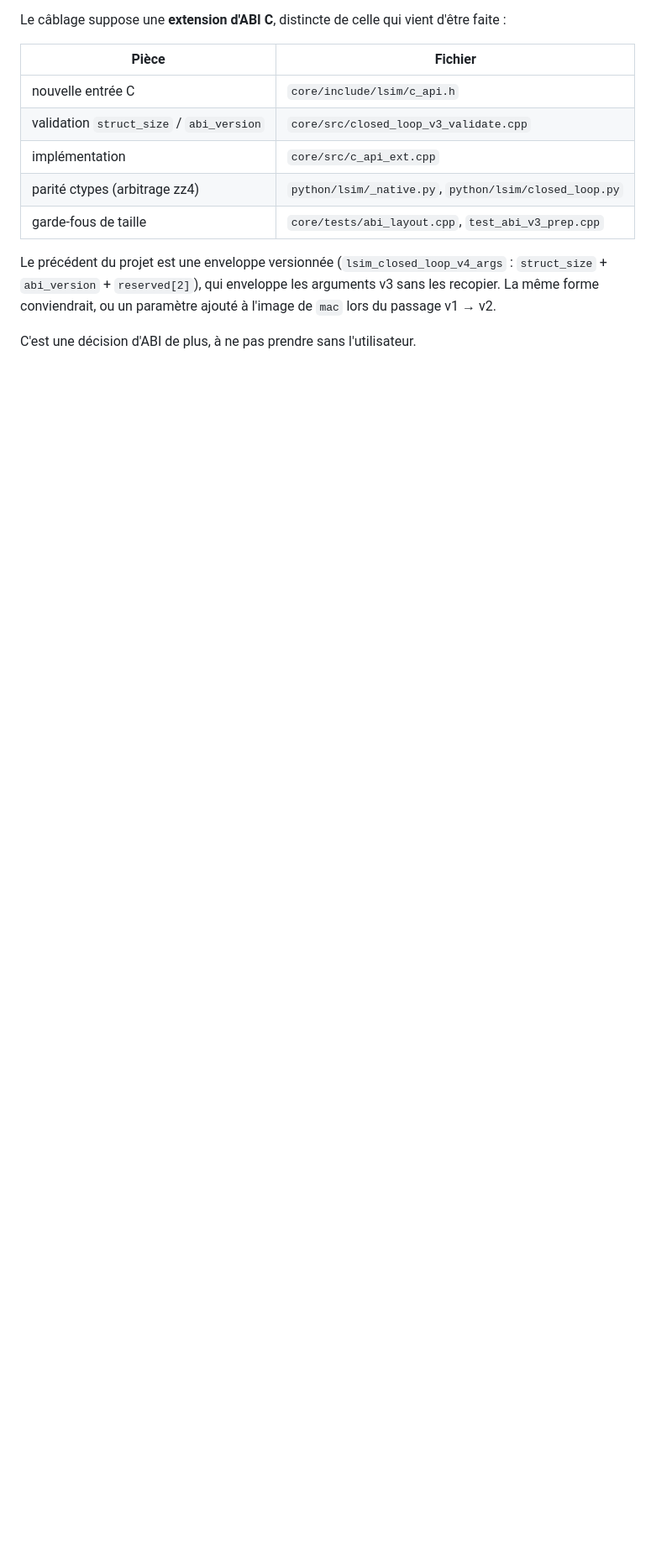
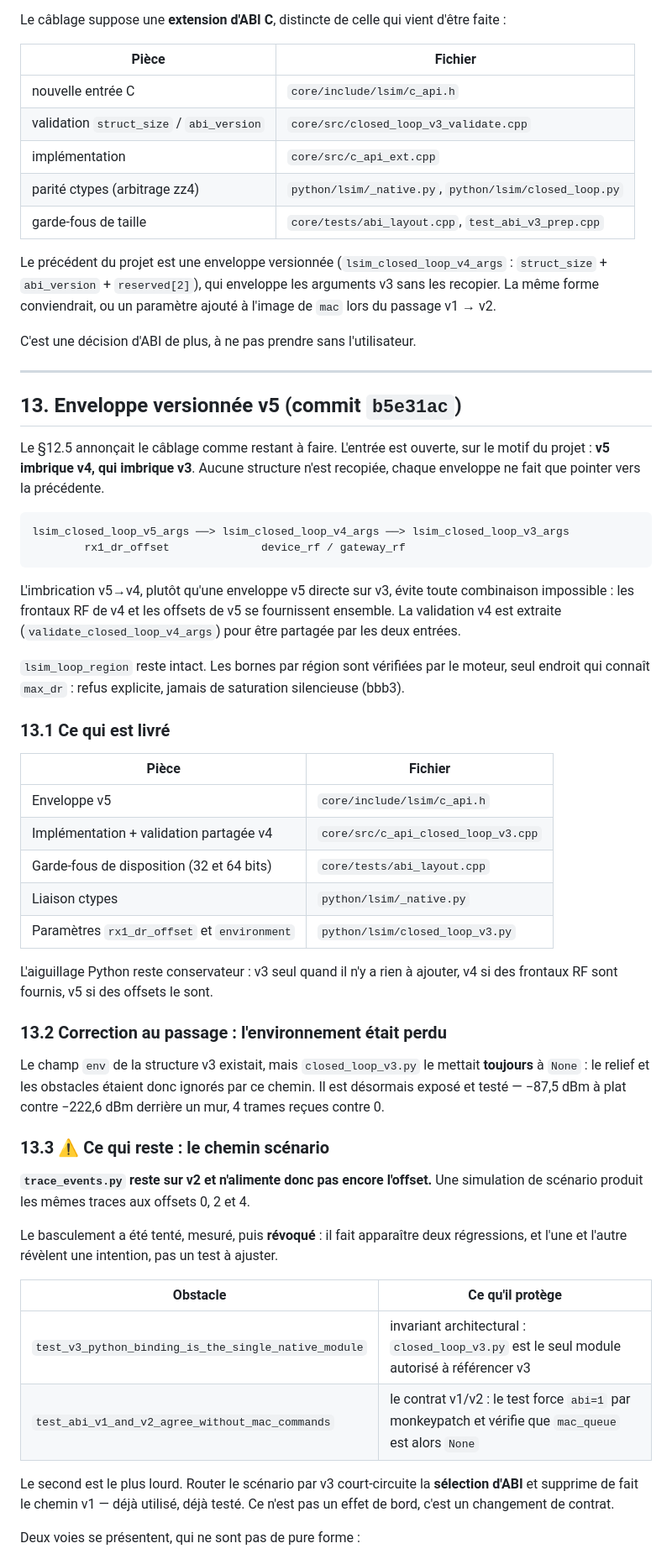
Before and after one commit to youngmoney2001/simulateur-de-reseau-lorawan, a Markdown page: docs/I5_C_RX1_DROFFSET.md, the part around one of its changes. Shown at 84% size. Drawn GitHub-style; blank space fills up the shorter version.

Commit message:
I5-c : documenter l'enveloppe v5 (§13) — imbrication, environnement, obstacle du chemin scénario
Co-authored-by: arena-agent <297053741+arena-agent@users.noreply.github.com>

````diff
--- a/docs/I5_C_RX1_DROFFSET.md
+++ b/docs/I5_C_RX1_DROFFSET.md
@@ -469,3 +469,62 @@ Le précédent du projet est une enveloppe versionnée (`lsim_closed_loop_v4_arg
 La même forme conviendrait, ou un paramètre ajouté à l'image de `mac` lors du passage v1 → v2.
 
 C'est une décision d'ABI de plus, à ne pas prendre sans l'utilisateur.
+
+---
+
+## 13. Enveloppe versionnée v5 (commit `b5e31ac`)
+
+Le §12.5 annonçait le câblage comme restant à faire. L'entrée est ouverte, sur le motif du
+projet : **v5 imbrique v4, qui imbrique v3**. Aucune structure n'est recopiée, chaque enveloppe ne
+fait que pointer vers la précédente.
+
+```
+lsim_closed_loop_v5_args ──> lsim_closed_loop_v4_args ──> lsim_closed_loop_v3_args
+        rx1_dr_offset              device_rf / gateway_rf
+```
+
+L'imbrication v5→v4, plutôt qu'une enveloppe v5 directe sur v3, évite toute combinaison
+impossible : les frontaux RF de v4 et les offsets de v5 se fournissent ensemble. La validation v4
+est extraite (`validate_closed_loop_v4_args`) pour être partagée par les deux entrées.
+
+`lsim_loop_region` reste intact. Les bornes par région sont vérifiées par le moteur, seul endroit
+qui connaît `max_dr` : refus explicite, jamais de saturation silencieuse (bbb3).
+
+### 13.1 Ce qui est livré
+
+| Pièce | Fichier |
+|---|---|
+| Enveloppe v5 | `core/include/lsim/c_api.h` |
+| Implémentation + validation partagée v4 | `core/src/c_api_closed_loop_v3.cpp` |
+| Garde-fous de disposition (32 et 64 bits) | `core/tests/abi_layout.cpp` |
+| Liaison ctypes | `python/lsim/_native.py` |
+| Paramètres `rx1_dr_offset` et `environment` | `python/lsim/closed_loop_v3.py` |
+
+L'aiguillage Python reste conservateur : v3 seul quand il n'y a rien à ajouter, v4 si des
+frontaux RF sont fournis, v5 si des offsets le sont.
+
+### 13.2 Correction au passage : l'environnement était perdu
+
+Le champ `env` de la structure v3 existait, mais `closed_loop_v3.py` le mettait **toujours** à
+`None` : le relief et les obstacles étaient donc ignorés par ce chemin. Il est désormais exposé et
+testé — −87,5 dBm à plat contre −222,6 dBm derrière un mur, 4 trames reçues contre 0.
+
+### 13.3 ⚠ Ce qui reste : le chemin scénario
+
+**`trace_events.py` reste sur v2 et n'alimente donc pas encore l'offset.** Une simulation de
+scénario produit les mêmes traces aux offsets 0, 2 et 4.
+
+Le basculement a été tenté, mesuré, puis **révoqué** : il fait apparaître deux régressions, et
+l'une et l'autre révèlent une intention, pas un test à ajuster.
+
+| Obstacle | Ce qu'il protège |
+|---|---|
+| `test_v3_python_binding_is_the_single_native_module` | invariant architectural : `closed_loop_v3.py` est le seul module autorisé à référencer v3 |
+| `test_abi_v1_and_v2_agree_without_mac_commands` | le contrat v1/v2 : le test force `abi=1` par monkeypatch et vérifie que `mac_queue` est alors `None` |
+
+Le second est le plus lourd. Router le scénario par v3 court-circuite la **sélection d'ABI** et
+supprime de fait le chemin v1 — déjà utilisé, déjà testé. Ce n'est pas un effet de bord, c'est un
+changement de contrat.
+
+Deux voies se présentent, qui ne sont pas de pure forme :
+
````
Also changed, not shown: other parts of docs/I5_C_RX1_DROFFSET.md (+16 -0 lines).
